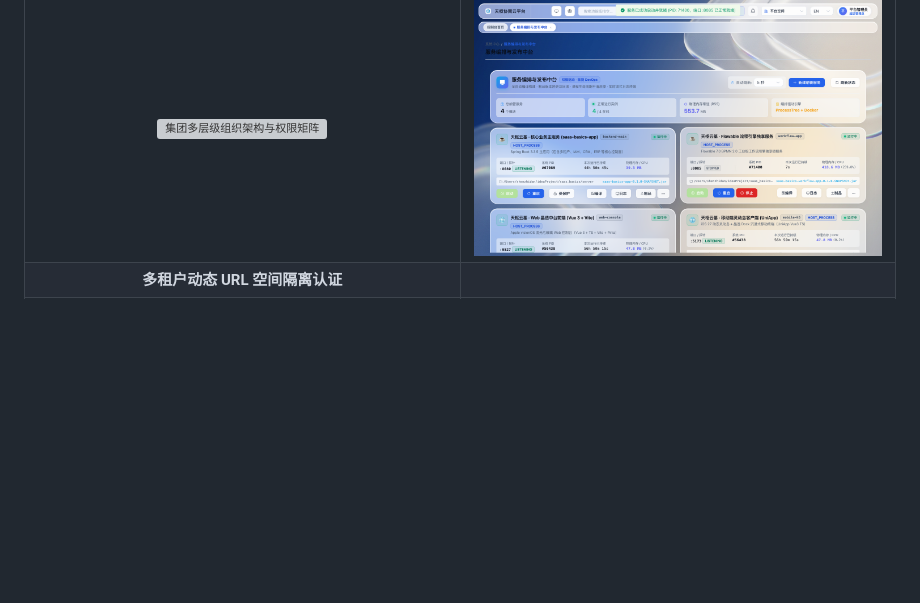
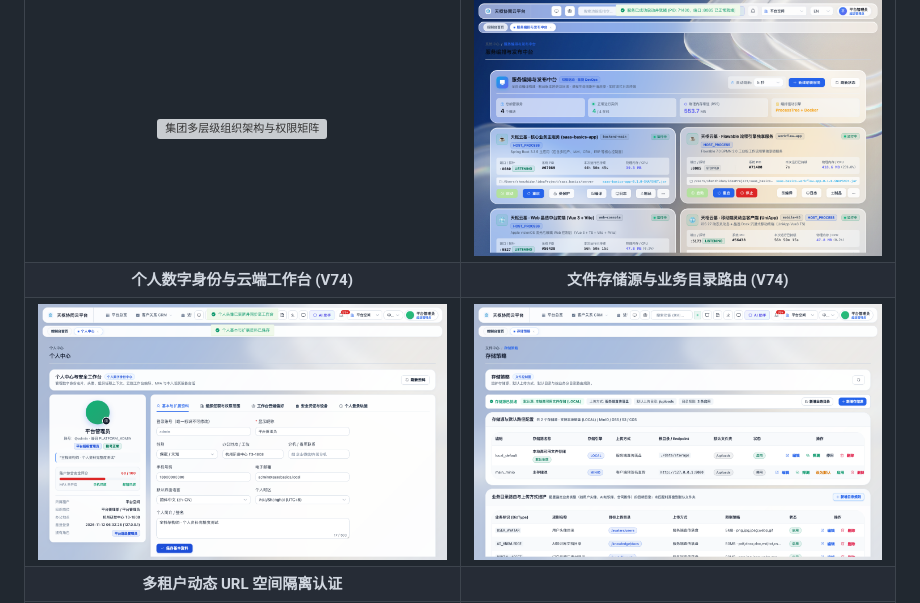
Before and after one commit to SeanCode-super/saas_basic, a Markdown page: README.md, the part around one of its changes. Drawn GitHub-style; pictures changed too: docs/images/pc_file_routing.png (added), docs/images/pc_profile_workspace.png (added); blank space fills up the shorter version; grey boxes are pictures that could not be loaded.

```diff
--- a/README.md
+++ b/README.md
@@ -74,6 +81,8 @@
 | <img src="docs/images/pc_erp_inventory.png" width="480" alt="ERP 进销存与物料仓储中枢" /> | <img src="docs/images/pc_crm_customer.png" width="480" alt="CRM 客户全生命周期与商机漏斗" /> |
 | **集团多层级组织架构与权限矩阵** | **服务编排与发布中台 (DevOps Console)** |
 | <img src="docs/images/pc_iam_permissions.png" width="480" alt="集团多层级组织架构与权限矩阵" /> | <img src="docs/images/pc_devops_service.png" width="480" alt="服务编排与发布中台 (DevOps Console)" /> |
+| **个人数字身份与云端工作台 (V74)** | **文件存储源与业务目录路由 (V74)** |
+| <img src="docs/images/pc_profile_workspace.png" width="480" alt="个人数字身份与云端工作台" /> | <img src="docs/images/pc_file_routing.png" width="480" alt="文件存储源与业务目录路由" /> |
 | **多租户动态 URL 空间隔离认证** | |
 | <img src="docs/images/pc_tenant_login.png" width="480" alt="多租户动态 URL 空间隔离认证" /> | |
 
```
Also changed, not shown: other parts of README.md (+10 -3 lines), .github/PULL_REQUEST_TEMPLATE.md (added, +11 -0 lines), README_EN.md (added, +102 -0 lines), 2 other files.
